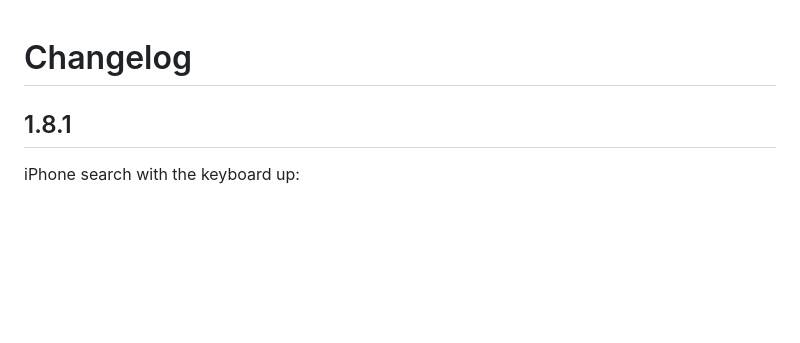
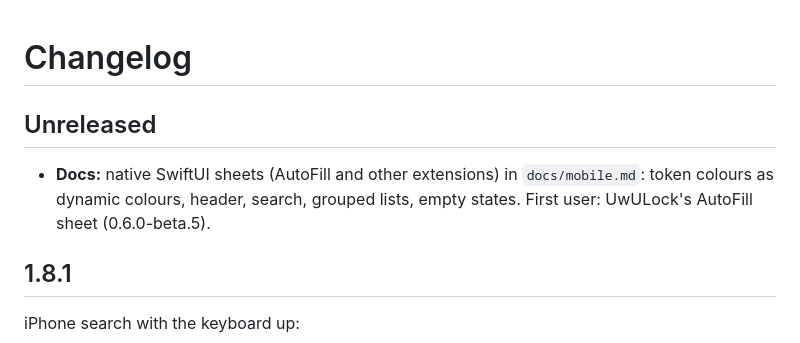
Before and after one commit to MinifyX/UwUSuite-Design, a Markdown page: CHANGELOG.md, the part around the change. GitHub-like rendering; blank space fills up the shorter version.

```diff
--- a/CHANGELOG.md
+++ b/CHANGELOG.md
@@ -1,4 +1,10 @@
 # Changelog
+
+## Unreleased
+
+- **Docs:** native SwiftUI sheets (AutoFill and other extensions) in
+  `docs/mobile.md`: token colours as dynamic colours, header, search, grouped
+  lists, empty states. First user: UwULock's AutoFill sheet (0.6.0-beta.5).
 
 ## 1.8.1
 
```
Also changed, not shown: docs/mobile.md (+27 -0 lines).
